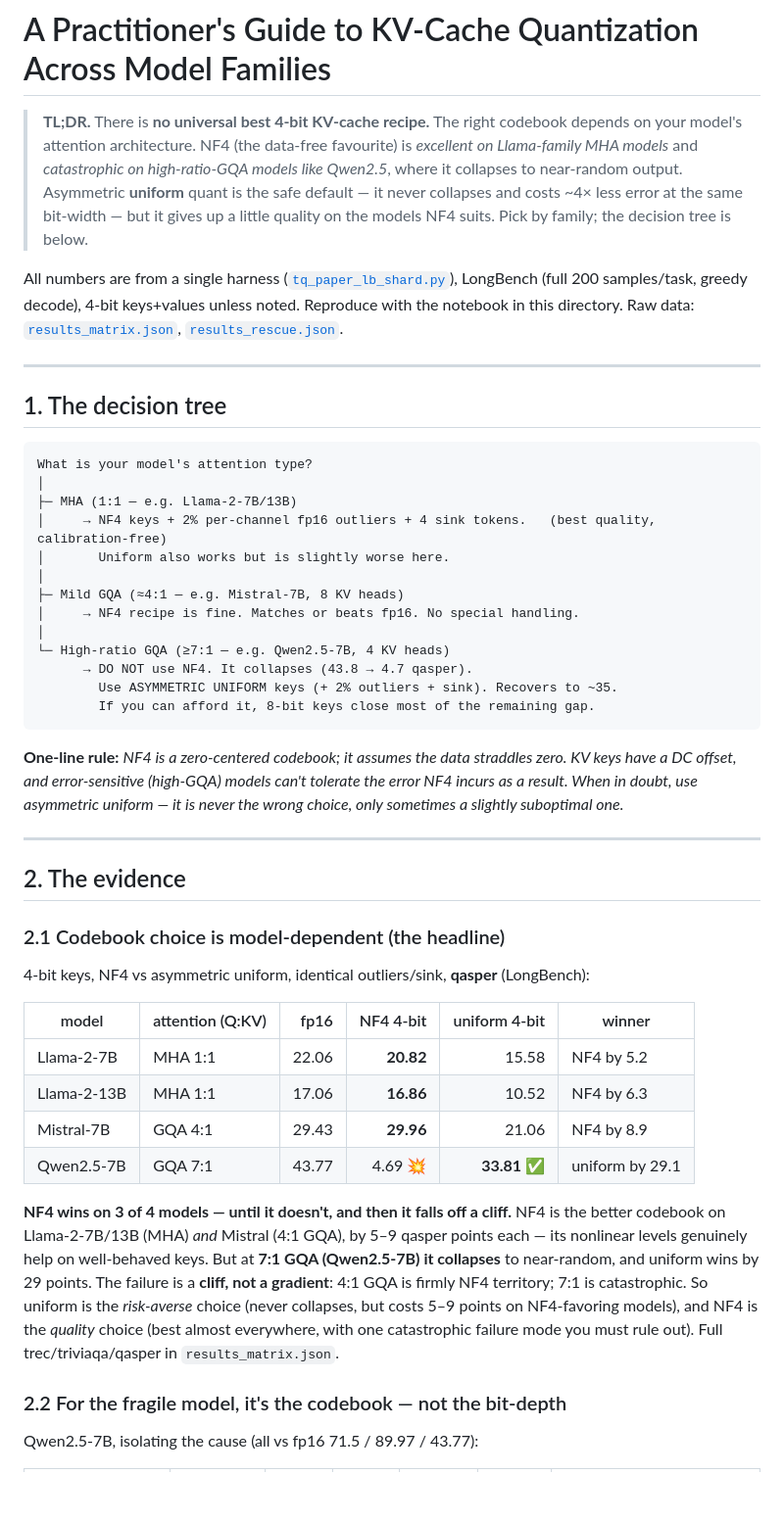
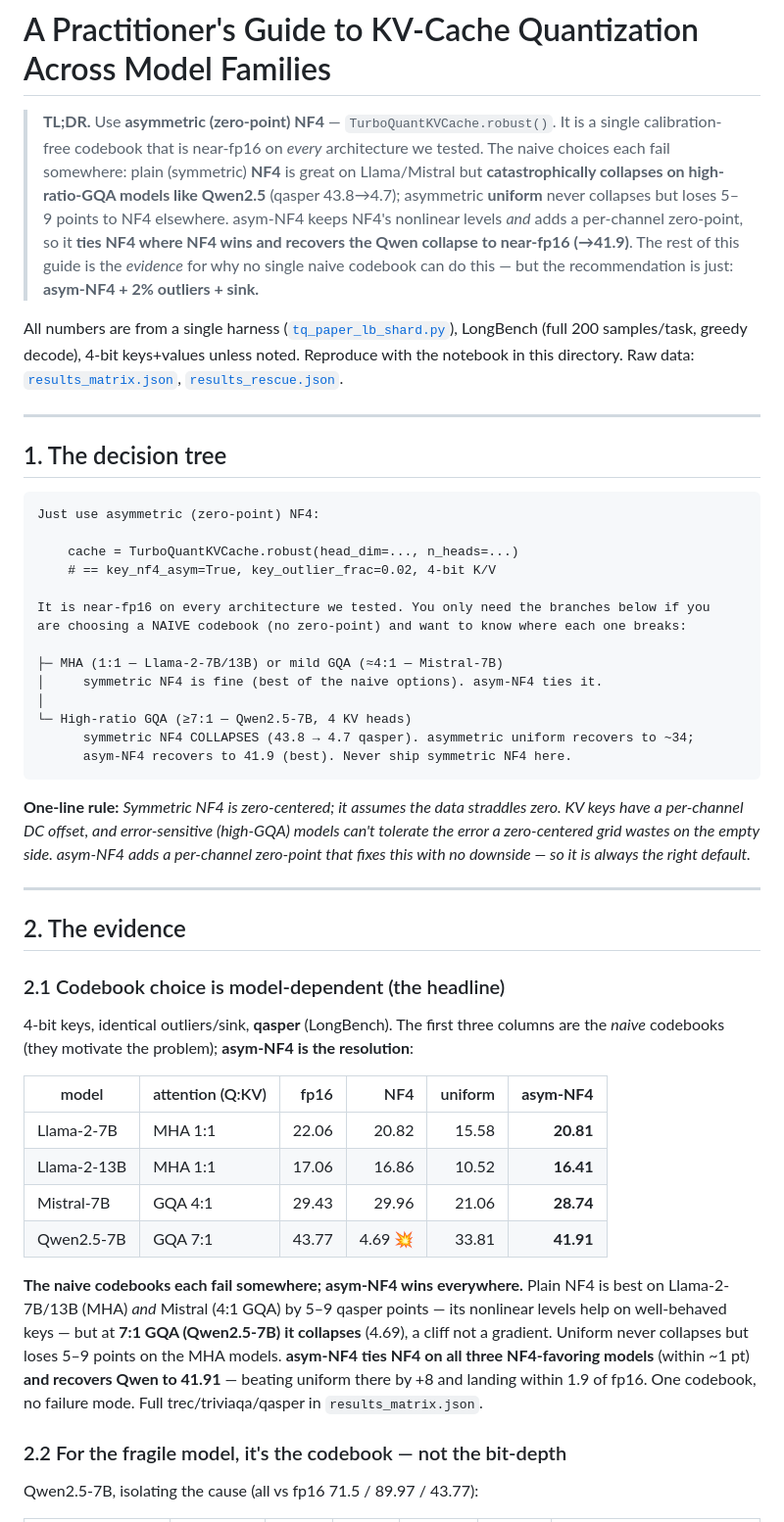
Before and after one commit to ahb-sjsu/turboquant-pro, a Markdown page: benchmarks/kvquant_matrix/KV_QUANT_GUIDE.md, the part around one of its changes. Shown at 98% size. GitHub-like rendering; blank space fills up the shorter version.

Commit message:
docs(kv): center the guide on asym-NF4 as the recommended default
The naive codebooks each fail somewhere (NF4 collapses on high-GQA, uniform loses
5-9 pts on MHA); asym-NF4 ties NF4 where NF4 wins and recovers the Qwen collapse to
near-fp16. Update TL;DR, decision tree, evidence table (add asym-NF4 column), and
recipes to recommend TurboQuantKVCache.robust() / CODEBOOK=nf4a.

Co-Authored-By: Claude Opus 4.8 (1M context) <noreply@anthropic.com>

````diff
--- a/benchmarks/kvquant_matrix/KV_QUANT_GUIDE.md
+++ b/benchmarks/kvquant_matrix/KV_QUANT_GUIDE.md
@@ -1,12 +1,14 @@
 # A Practitioner's Guide to KV-Cache Quantization Across Model Families
 
-> **TL;DR.** There is **no universal best 4-bit KV-cache recipe.** The right codebook
-> depends on your model's attention architecture. NF4 (the data-free favourite) is
-> *excellent on Llama-family MHA models* and *catastrophic on high-ratio-GQA models like
-> Qwen2.5*, where it collapses to near-random output. Asymmetric **uniform** quant is the
-> safe default — it never collapses and costs ~4× less error at the same bit-width — but
-> it gives up a little quality on the models NF4 suits. Pick by family; the decision tree
-> is below.
+> **TL;DR.** Use **asymmetric (zero-point) NF4** — `TurboQuantKVCache.robust()`. It is a
+> single calibration-free codebook that is near-fp16 on *every* architecture we tested. The
+> naive choices each fail somewhere: plain (symmetric) **NF4** is great on Llama/Mistral but
+> **catastrophically collapses on high-ratio-GQA models like Qwen2.5** (qasper 43.8→4.7);
+> asymmetric **uniform** never collapses but loses 5–9 points to NF4 elsewhere. asym-NF4
+> keeps NF4's nonlinear levels *and* adds a per-channel zero-point, so it **ties NF4 where
+> NF4 wins and recovers the Qwen collapse to near-fp16 (→41.9)**. The rest of this guide is
+> the *evidence* for why no single naive codebook can do this — but the recommendation is
+> just: **asym-NF4 + 2% outliers + sink.**
 
 All numbers are from a single harness ([`tq_paper_lb_shard.py`](tq_paper_lb_shard.py)),
 LongBench (full 200 samples/task, greedy decode), 4-bit keys+values unless noted.
@@ -18,25 +20,26 @@ Reproduce with the notebook in this directory. Raw data: [`results_matrix.json`]
 ## 1. The decision tree
 
 ```
-What is your model's attention type?
+Just use asymmetric (zero-point) NF4:
+
+    cache = TurboQuantKVCache.robust(head_dim=..., n_heads=...)
+    # == key_nf4_asym=True, key_outlier_frac=0.02, 4-bit K/V
+
+It is near-fp16 on every architecture we tested. You only need the branches below if you
+are choosing a NAIVE codebook (no zero-point) and want to know where each one breaks:
+
+├─ MHA (1:1 — Llama-2-7B/13B) or mild GQA (≈4:1 — Mistral-7B)
+│     symmetric NF4 is fine (best of the naive options). asym-NF4 ties it.
 │
-├─ MHA (1:1 — e.g. Llama-2-7B/13B)
-│     → NF4 keys + 2% per-channel fp16 outliers + 4 sink tokens.   (best quality, calibration-free)
-│       Uniform also works but is slightly worse here.
-│
-├─ Mild GQA (≈4:1 — e.g. Mistral-7B, 8 KV heads)
-│     → NF4 recipe is fine. Matches or beats fp16. No special handling.
-│
-└─ High-ratio GQA (≥7:1 — e.g. Qwen2.5-7B, 4 KV heads)
-      → DO NOT use NF4. It collapses (43.8 → 4.7 qasper).
-        Use ASYMMETRIC UNIFORM keys (+ 2% outliers + sink). Recovers to ~35.
-        If you can afford it, 8-bit keys close most of the remaining gap.
+└─ High-ratio GQA (≥7:1 — Qwen2.5-7B, 4 KV heads)
+      symmetric NF4 COLLAPSES (43.8 → 4.7 qasper). asymmetric uniform recovers to ~34;
+      asym-NF4 recovers to 41.9 (best). Never ship symmetric NF4 here.
 ```
 
-**One-line rule:** *NF4 is a zero-centered codebook; it assumes the data straddles zero.
-KV keys have a DC offset, and error-sensitive (high-GQA) models can't tolerate the error
-NF4 incurs as a result. When in doubt, use asymmetric uniform — it is never the wrong
-choice, only sometimes a slightly suboptimal one.*
+**One-line rule:** *Symmetric NF4 is zero-centered; it assumes the data straddles zero. KV
+keys have a per-channel DC offset, and error-sensitive (high-GQA) models can't tolerate the
+error a zero-centered grid wastes on the empty side. asym-NF4 adds a per-channel zero-point
+that fixes this with no downside — so it is always the right default.*
 
 ---
 
@@ -44,23 +47,23 @@ choice, only sometimes a slightly suboptimal one.*
 
 ### 2.1 Codebook choice is model-dependent (the headline)
 
-4-bit keys, NF4 vs asymmetric uniform, identical outliers/sink, **qasper** (LongBench):
+4-bit keys, identical outliers/sink, **qasper** (LongBench). The first three columns are the
+*naive* codebooks (they motivate the problem); **asym-NF4 is the resolution**:
 
-| model | attention (Q:KV) | fp16 | NF4 4-bit | uniform 4-bit | winner |
-|---|---|---:|---:|---:|---|
-| Llama-2-7B  | MHA  1:1 | 22.06 | **20.82** | 15.58 | NF4 by 5.2 |
-| Llama-2-13B | MHA  1:1 | 17.06 | **16.86** | 10.52 | NF4 by 6.3 |
-| Mistral-7B  | GQA  4:1 | 29.43 | **29.96** | 21.06 | NF4 by 8.9 |
-| Qwen2.5-7B  | GQA  7:1 | 43.77 | 4.69 💥 | **33.81** ✅ | uniform by 29.1 |
+| model | attention (Q:KV) | fp16 | NF4 | uniform | **asym-NF4** |
+|---|---|---:|---:|---:|---:|
+| Llama-2-7B  | MHA  1:1 | 22.06 | 20.82 | 15.58 | **20.81** |
+| Llama-2-13B | MHA  1:1 | 17.06 | 16.86 | 10.52 | **16.41** |
+| Mistral-7B  | GQA  4:1 | 29.43 | 29.96 | 21.06 | **28.74** |
+| Qwen2.5-7B  | GQA  7:1 | 43.77 | 4.69 💥 | 33.81 | **41.91** |
 
-**NF4 wins on 3 of 4 models — until it doesn't, and then it falls off a cliff.** NF4 is the
-better codebook on Llama-2-7B/13B (MHA) *and* Mistral (4:1 GQA), by 5–9 qasper points each —
-its nonlinear levels genuinely help on well-behaved keys. But at **7:1 GQA (Qwen2.5-7B) it
-collapses** to near-random, and uniform wins by 29 points. The failure is a **cliff, not a
-gradient**: 4:1 GQA is firmly NF4 territory; 7:1 is catastrophic. So uniform is the
-*risk-averse* choice (never collapses, but costs 5–9 points on NF4-favoring models), and NF4
-is the *quality* choice (best almost everywhere, with one catastrophic failure mode you must
-rule out). Full trec/triviaqa/qasper in `results_matrix.json`.
+**The naive codebooks each fail somewhere; asym-NF4 wins everywhere.** Plain NF4 is best on
+Llama-2-7B/13B (MHA) *and* Mistral (4:1 GQA) by 5–9 qasper points — its nonlinear levels help
+on well-behaved keys — but at **7:1 GQA (Qwen2.5-7B) it collapses** (4.69), a cliff not a
+gradient. Uniform never collapses but loses 5–9 points on the MHA models. **asym-NF4 ties NF4
+on all three NF4-favoring models** (within ~1 pt) **and recovers Qwen to 41.91** — beating
+uniform there by +8 and landing within 1.9 of fp16. One codebook, no failure mode. Full
+trec/triviaqa/qasper in `results_matrix.json`.
 
 ### 2.2 For the fragile model, it's the codebook — not the bit-depth
 
````
Also changed, not shown: other parts of benchmarks/kvquant_matrix/KV_QUANT_GUIDE.md (+11 -12 lines).
